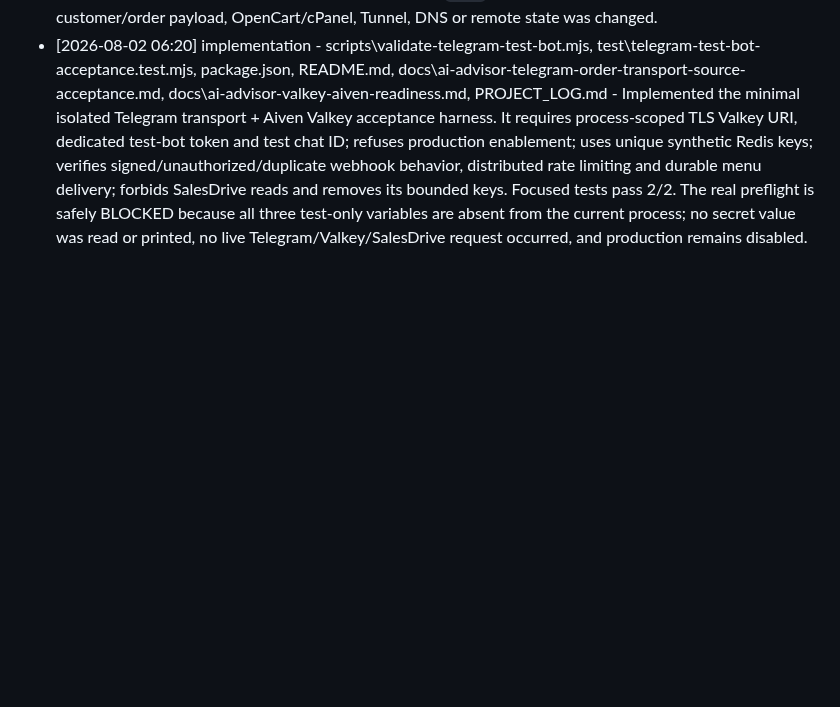
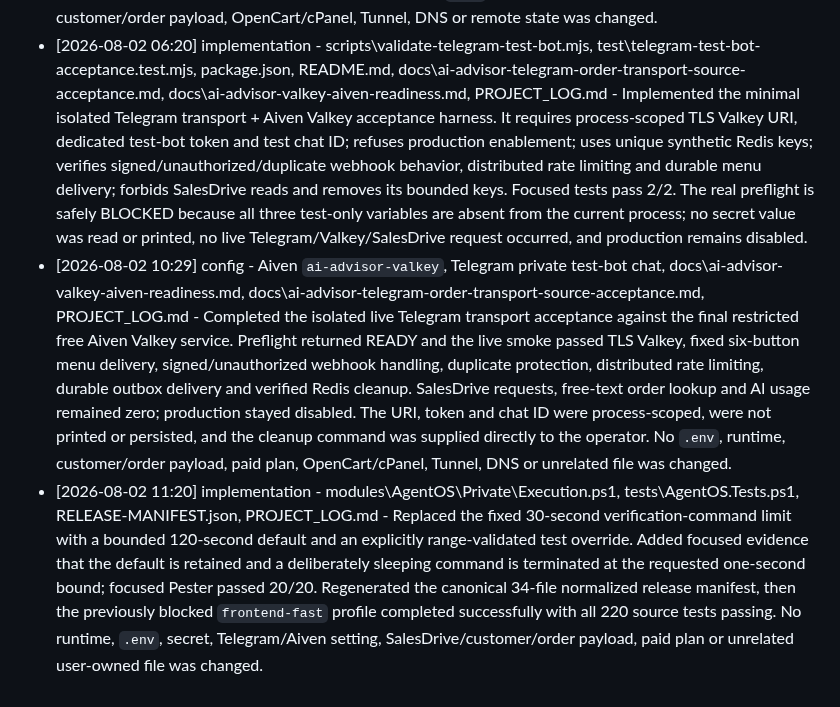
Before and after one commit to roman4ik1985/ai-advisor, a Markdown page: PROJECT_LOG.md, the part around the change. GitHub-like rendering; blank space fills up the shorter version.

Commit message:
Record Telegram test-bot live acceptance

```diff
--- a/PROJECT_LOG.md
+++ b/PROJECT_LOG.md
@@ -214,3 +214,5 @@
 - [2026-08-02 06:08] config - origin/main, PROJECT_LOG.md - Accepted the operator's explicit command to publish the completed targeted runtime-release commits `176022d` and `29c9824` from local `main`. The ordinary non-force push is scoped to committed project history; user-owned dirty/untracked worktree files remain parked and are excluded.
 - [2026-08-02 06:11] query - Git/Agent OS state, F:\Services\AI Advisor P3P4 runtime profile, local/public health, canonical Telegram readiness docs, PROJECT_LOG.md - Rechecked the live state after publication: local `main` equals `origin/main`, no Agent OS task was active, the targeted runtime dry-run reports zero differences, and local health/readiness plus public health return HTTP 200. The next open product contour is the explicitly isolated Telegram menu-only test-bot acceptance while production `TELEGRAM_ORDER_ENABLED` remains false; it requires a new command because Telegram credentials/webhook state and any SalesDrive test-order access are separately protected. No runtime, `.env`, secret, Telegram/SalesDrive request, customer/order payload, OpenCart/cPanel, Tunnel, DNS or remote state was changed.
 - [2026-08-02 06:20] implementation - scripts\validate-telegram-test-bot.mjs, test\telegram-test-bot-acceptance.test.mjs, package.json, README.md, docs\ai-advisor-telegram-order-transport-source-acceptance.md, docs\ai-advisor-valkey-aiven-readiness.md, PROJECT_LOG.md - Implemented the minimal isolated Telegram transport + Aiven Valkey acceptance harness. It requires process-scoped TLS Valkey URI, dedicated test-bot token and test chat ID; refuses production enablement; uses unique synthetic Redis keys; verifies signed/unauthorized/duplicate webhook behavior, distributed rate limiting and durable menu delivery; forbids SalesDrive reads and removes its bounded keys. Focused tests pass 2/2. The real preflight is safely BLOCKED because all three test-only variables are absent from the current process; no secret value was read or printed, no live Telegram/Valkey/SalesDrive request occurred, and production remains disabled.
+- [2026-08-02 10:29] config - Aiven `ai-advisor-valkey`, Telegram private test-bot chat, docs\ai-advisor-valkey-aiven-readiness.md, docs\ai-advisor-telegram-order-transport-source-acceptance.md, PROJECT_LOG.md - Completed the isolated live Telegram transport acceptance against the final restricted free Aiven Valkey service. Preflight returned READY and the live smoke passed TLS Valkey, fixed six-button menu delivery, signed/unauthorized webhook handling, duplicate protection, distributed rate limiting, durable outbox delivery and verified Redis cleanup. SalesDrive requests, free-text order lookup and AI usage remained zero; production stayed disabled. The URI, token and chat ID were process-scoped, were not printed or persisted, and the cleanup command was supplied directly to the operator. No `.env`, runtime, customer/order payload, paid plan, OpenCart/cPanel, Tunnel, DNS or unrelated file was changed.
+- [2026-08-02 11:20] implementation - modules\AgentOS\Private\Execution.ps1, tests\AgentOS.Tests.ps1, RELEASE-MANIFEST.json, PROJECT_LOG.md - Replaced the fixed 30-second verification-command limit with a bounded 120-second default and an explicitly range-validated test override. Added focused evidence that the default is retained and a deliberately sleeping command is terminated at the requested one-second bound; focused Pester passed 20/20. Regenerated the canonical 34-file normalized release manifest, then the previously blocked `frontend-fast` profile completed successfully with all 220 source tests passing. No runtime, `.env`, secret, Telegram/Aiven setting, SalesDrive/customer/order payload, paid plan or unrelated user-owned file was changed.
```
Also changed, not shown: docs/ai-advisor-telegram-order-transport-source-acceptance.md (+23 -8 lines), docs/ai-advisor-valkey-aiven-readiness.md (+8 -2 lines).
